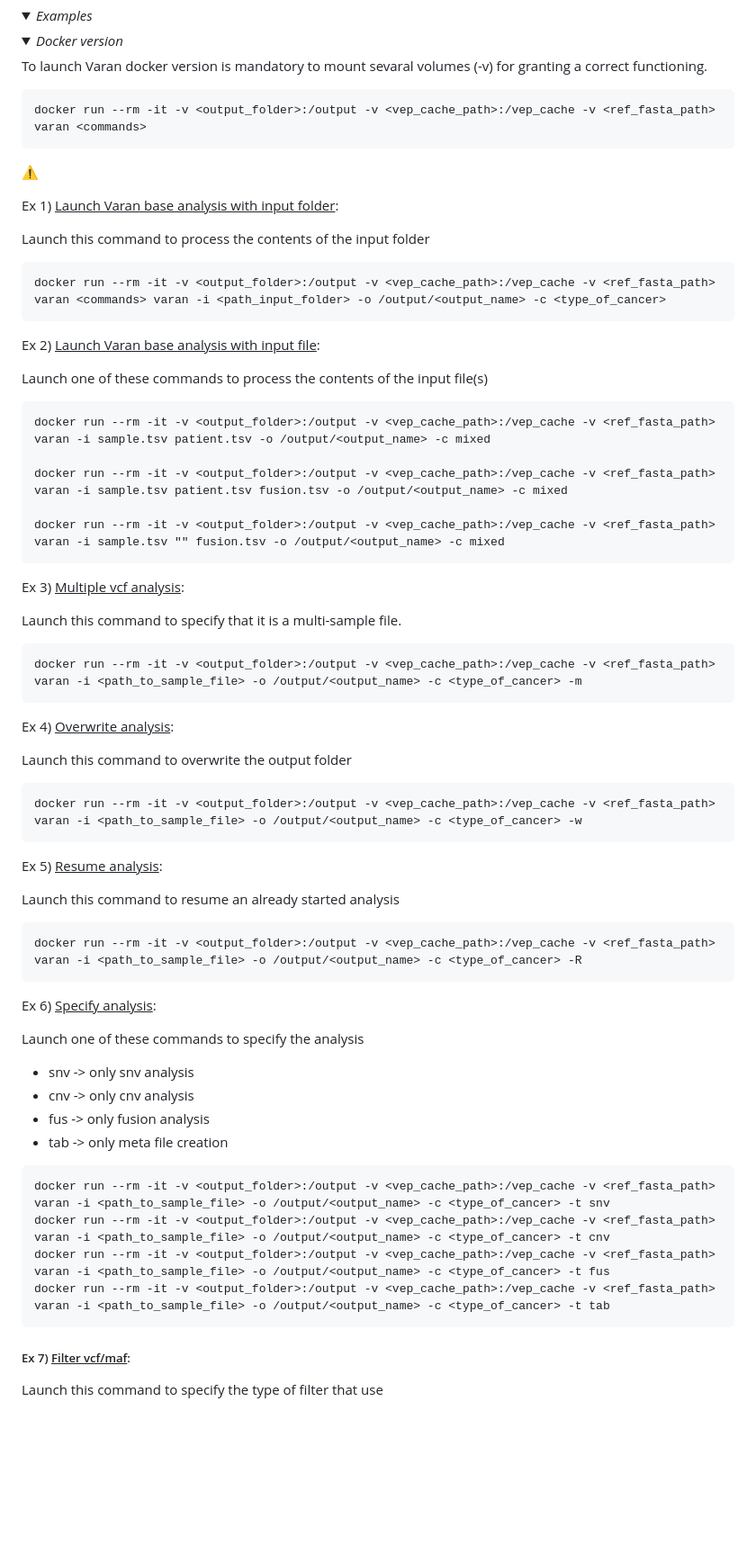
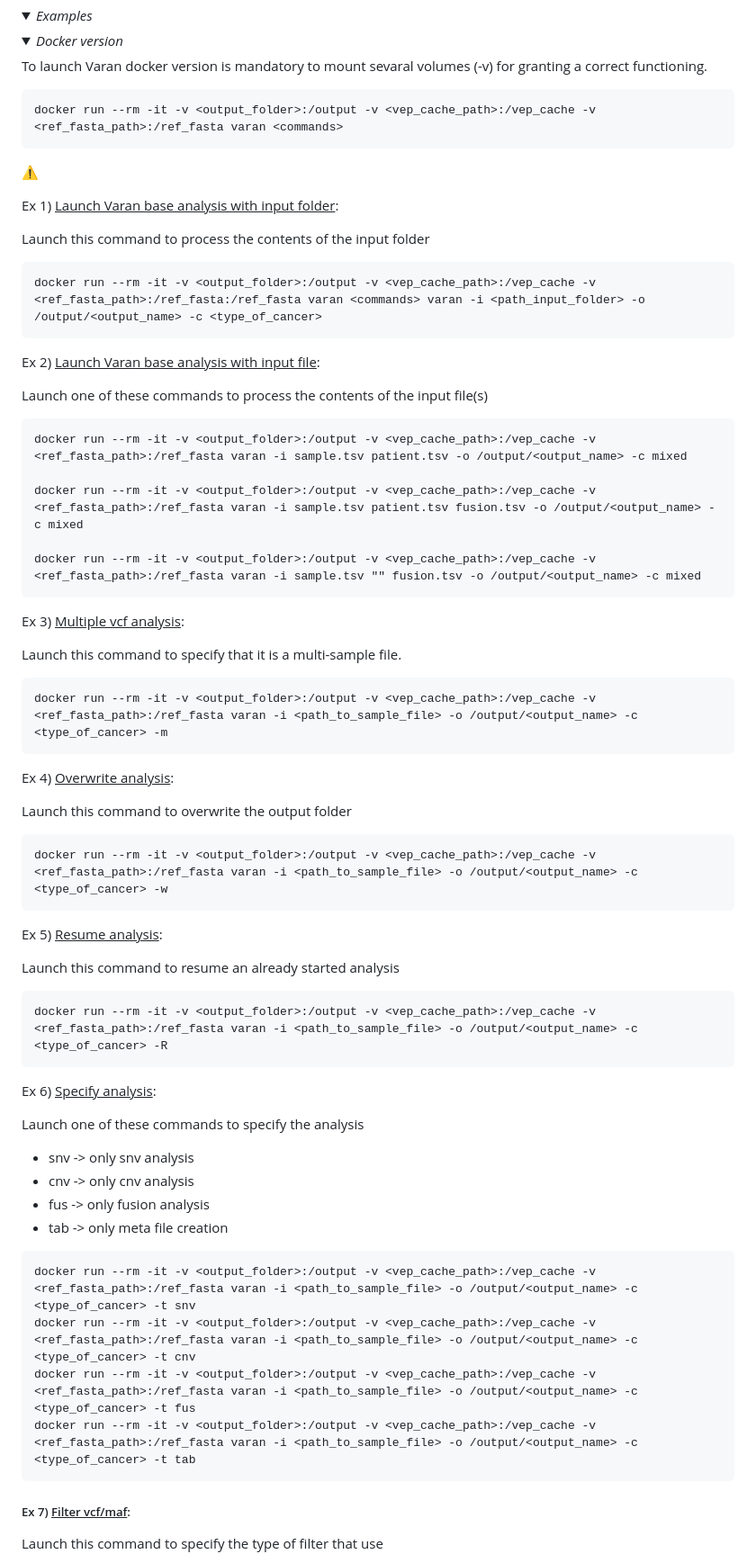
Before and after one commit to bioinformatics-policlinicogemelli/Varan, a Markdown page: README.md, the part around the change printed below. Shown: that part at 90% size. GitHub-like rendering; folded sections open; blank space fills up the shorter version.

Commit message:
* fix docker commands

````diff
--- a/README.md
+++ b/README.md
@@ -477,7 +477,7 @@ The possible option to launch varan main for block 1 are:
 
 To launch Varan docker version is mandatory to mount sevaral volumes (-v) for granting a correct functioning.
 ```
-docker run --rm -it -v <output_folder>:/output -v <vep_cache_path>:/vep_cache -v <ref_fasta_path> varan <commands>
+docker run --rm -it -v <output_folder>:/output -v <vep_cache_path>:/vep_cache -v <ref_fasta_path>:/ref_fasta varan <commands>
 ```
 ⚠️
 
@@ -487,36 +487,36 @@ Ex 1) <ins>Launch Varan base analysis with input folder</ins>:
 Launch this command to process the contents of the input folder
 
 ```
-docker run --rm -it -v <output_folder>:/output -v <vep_cache_path>:/vep_cache -v <ref_fasta_path> varan <commands> varan -i <path_input_folder> -o /output/<output_name> -c <type_of_cancer>
+docker run --rm -it -v <output_folder>:/output -v <vep_cache_path>:/vep_cache -v <ref_fasta_path>:/ref_fasta:/ref_fasta varan <commands> varan -i <path_input_folder> -o /output/<output_name> -c <type_of_cancer>
 ```
 Ex 2) <ins>Launch Varan base analysis with input file</ins>:
 
 Launch one of these commands to process the contents of the input file(s)
 
 ```
-docker run --rm -it -v <output_folder>:/output -v <vep_cache_path>:/vep_cache -v <ref_fasta_path> varan -i sample.tsv patient.tsv -o /output/<output_name> -c mixed
+docker run --rm -it -v <output_folder>:/output -v <vep_cache_path>:/vep_cache -v <ref_fasta_path>:/ref_fasta varan -i sample.tsv patient.tsv -o /output/<output_name> -c mixed
 
-docker run --rm -it -v <output_folder>:/output -v <vep_cache_path>:/vep_cache -v <ref_fasta_path> varan -i sample.tsv patient.tsv fusion.tsv -o /output/<output_name> -c mixed
+docker run --rm -it -v <output_folder>:/output -v <vep_cache_path>:/vep_cache -v <ref_fasta_path>:/ref_fasta varan -i sample.tsv patient.tsv fusion.tsv -o /output/<output_name> -c mixed
 
-docker run --rm -it -v <output_folder>:/output -v <vep_cache_path>:/vep_cache -v <ref_fasta_path> varan -i sample.tsv "" fusion.tsv -o /output/<output_name> -c mixed
+docker run --rm -it -v <output_folder>:/output -v <vep_cache_path>:/vep_cache -v <ref_fasta_path>:/ref_fasta varan -i sample.tsv "" fusion.tsv -o /output/<output_name> -c mixed
 ```
 Ex 3) <ins>Multiple vcf analysis</ins>:
 
 Launch this command to specify that it is a multi-sample file.
 ```
-docker run --rm -it -v <output_folder>:/output -v <vep_cache_path>:/vep_cache -v <ref_fasta_path> varan -i <path_to_sample_file> -o /output/<output_name> -c <type_of_cancer> -m
+docker run --rm -it -v <output_folder>:/output -v <vep_cache_path>:/vep_cache -v <ref_fasta_path>:/ref_fasta varan -i <path_to_sample_file> -o /output/<output_name> -c <type_of_cancer> -m
 ```
 Ex 4) <ins>Overwrite analysis</ins>:
 
 Launch this command to overwrite the output folder
 ```
-docker run --rm -it -v <output_folder>:/output -v <vep_cache_path>:/vep_cache -v <ref_fasta_path> varan -i <path_to_sample_file> -o /output/<output_name> -c <type_of_cancer> -w
+docker run --rm -it -v <output_folder>:/output -v <vep_cache_path>:/vep_cache -v <ref_fasta_path>:/ref_fasta varan -i <path_to_sample_file> -o /output/<output_name> -c <type_of_cancer> -w
 ```
 Ex 5) <ins>Resume analysis</ins>:
 
 Launch this command to resume an already started analysis
 ```
-docker run --rm -it -v <output_folder>:/output -v <vep_cache_path>:/vep_cache -v <ref_fasta_path> varan -i <path_to_sample_file> -o /output/<output_name> -c <type_of_cancer> -R
+docker run --rm -it -v <output_folder>:/output -v <vep_cache_path>:/vep_cache -v <ref_fasta_path>:/ref_fasta varan -i <path_to_sample_file> -o /output/<output_name> -c <type_of_cancer> -R
 ```
 Ex 6) <ins>Specify analysis</ins>:
 
@@ -527,10 +527,10 @@ Launch one of these commands to specify the analysis
 * fus -> only fusion analysis
 * tab -> only meta file creation
 ```
-docker run --rm -it -v <output_folder>:/output -v <vep_cache_path>:/vep_cache -v <ref_fasta_path> varan -i <path_to_sample_file> -o /output/<output_name> -c <type_of_cancer> -t snv
-docker run --rm -it -v <output_folder>:/output -v <vep_cache_path>:/vep_cache -v <ref_fasta_path> varan -i <path_to_sample_file> -o /output/<output_name> -c <type_of_cancer> -t cnv
-docker run --rm -it -v <output_folder>:/output -v <vep_cache_path>:/vep_cache -v <ref_fasta_path> varan -i <path_to_sample_file> -o /output/<output_name> -c <type_of_cancer> -t fus
-docker run --rm -it -v <output_folder>:/output -v <vep_cache_path>:/vep_cache -v <ref_fasta_path> varan -i <path_to_sample_file> -o /output/<output_name> -c <type_of_cancer> -t tab
+docker run --rm -it -v <output_folder>:/output -v <vep_cache_path>:/vep_cache -v <ref_fasta_path>:/ref_fasta varan -i <path_to_sample_file> -o /output/<output_name> -c <type_of_cancer> -t snv
+docker run --rm -it -v <output_folder>:/output -v <vep_cache_path>:/vep_cache -v <ref_fasta_path>:/ref_fasta varan -i <path_to_sample_file> -o /output/<output_name> -c <type_of_cancer> -t cnv
+docker run --rm -it -v <output_folder>:/output -v <vep_cache_path>:/vep_cache -v <ref_fasta_path>:/ref_fasta varan -i <path_to_sample_file> -o /output/<output_name> -c <type_of_cancer> -t fus
+docker run --rm -it -v <output_folder>:/output -v <vep_cache_path>:/vep_cache -v <ref_fasta_path>:/ref_fasta varan -i <path_to_sample_file> -o /output/<output_name> -c <type_of_cancer> -t tab
 ```
 ##### Ex 7) <ins>Filter vcf/maf</ins>:
 
````
Also changed, not shown: other parts of README.md (+4 -4 lines).
